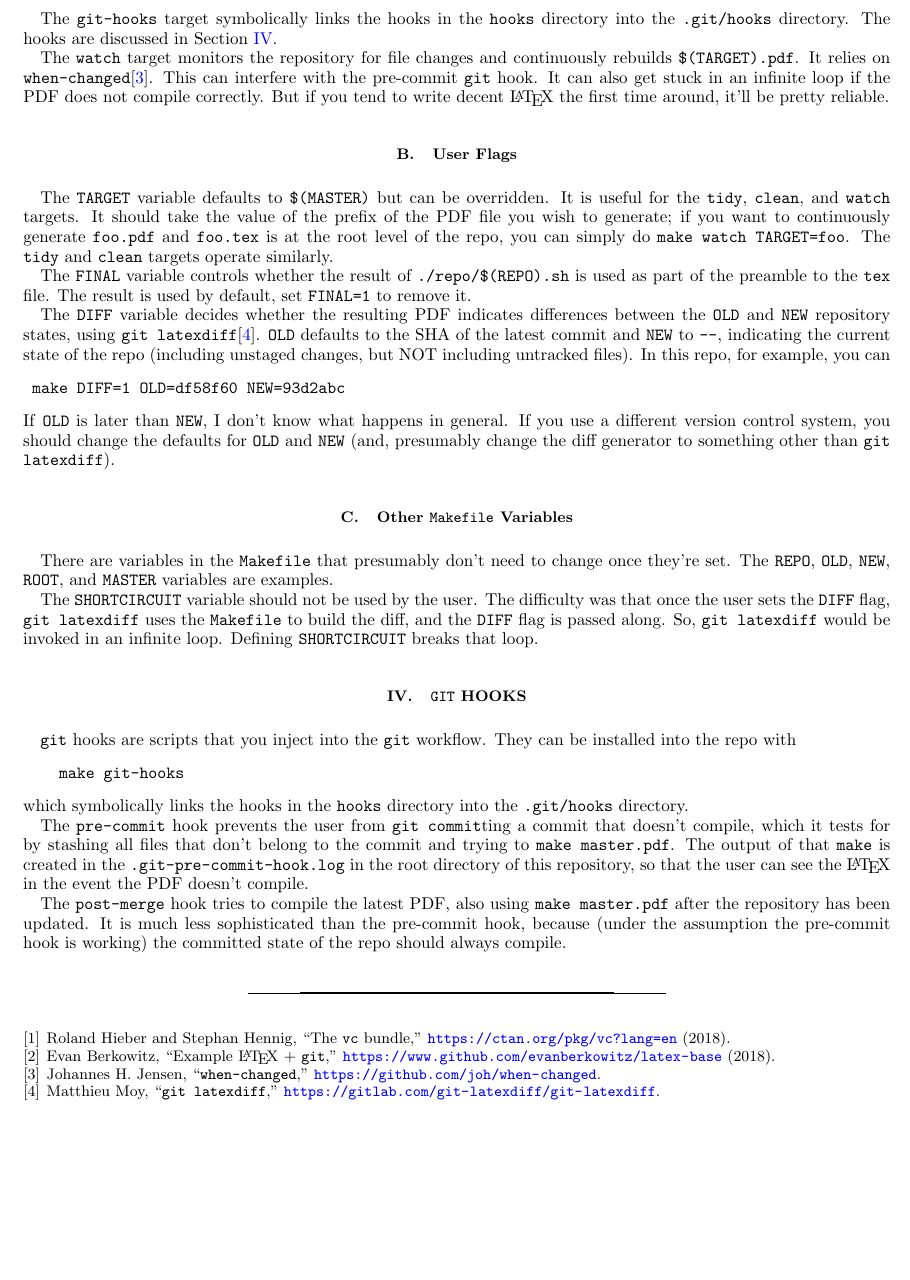
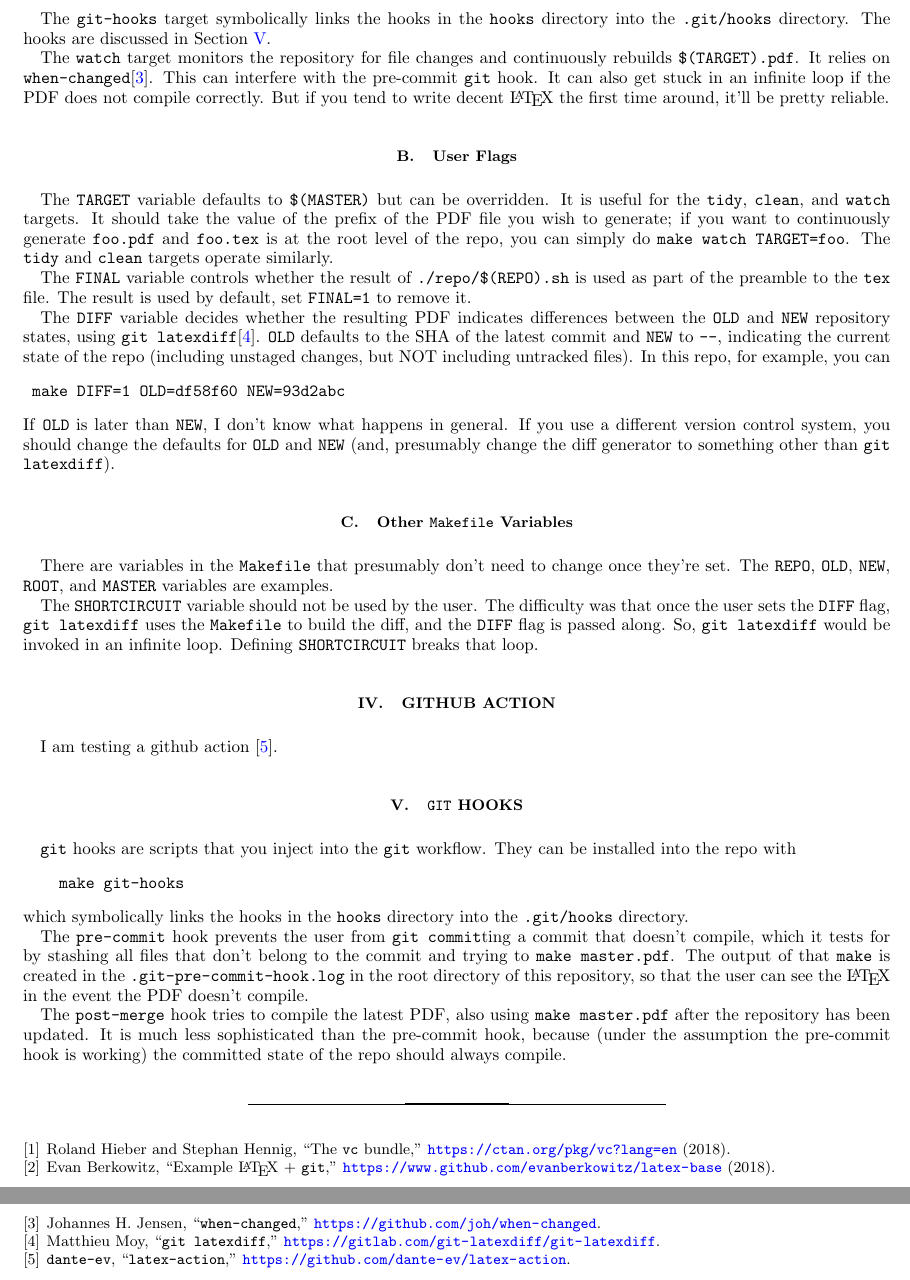
Before and after one commit to evanberkowitz/latex-base, a LaTeX paper (master.tex, which reads section/github-action.tex): part of page 2 of 2 before the commit and two parts of pages 2 and 3 of 3 after it, the two joined at a grey line, cut so that both start at the same text, the shorter picture padded with empty space. Compiled offline with pdfLaTeX.

Commit message:
Stem for GH action section.

```diff
--- a/master.tex
+++ b/master.tex
@@ -48,6 +48,7 @@ Here's a bare-bones example where I set up a \git repo with all the \LaTeX-relat
 \input{section/introduction}
 \input{section/version-control}
 \input{section/make}
+\input{section/github-action}
 \input{section/hooks}
 
 \bibliography{master}
--- /dev/null
+++ b/section/github-action.tex
@@ -0,0 +1,3 @@
+\section{GitHub Action}
+
+I am testing a github action~\cite{latex-action}.
```
Also changed, not shown: master.bib (+6 -0 lines).
